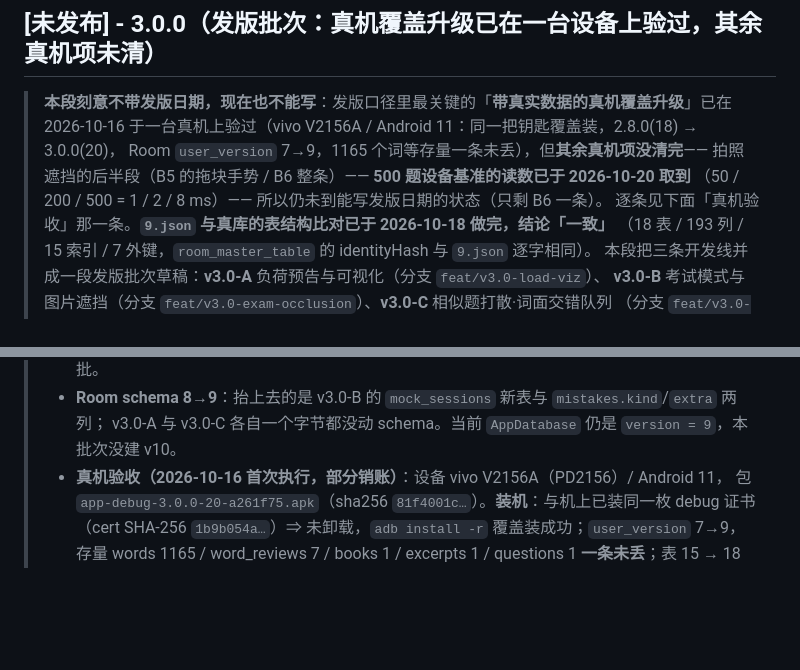
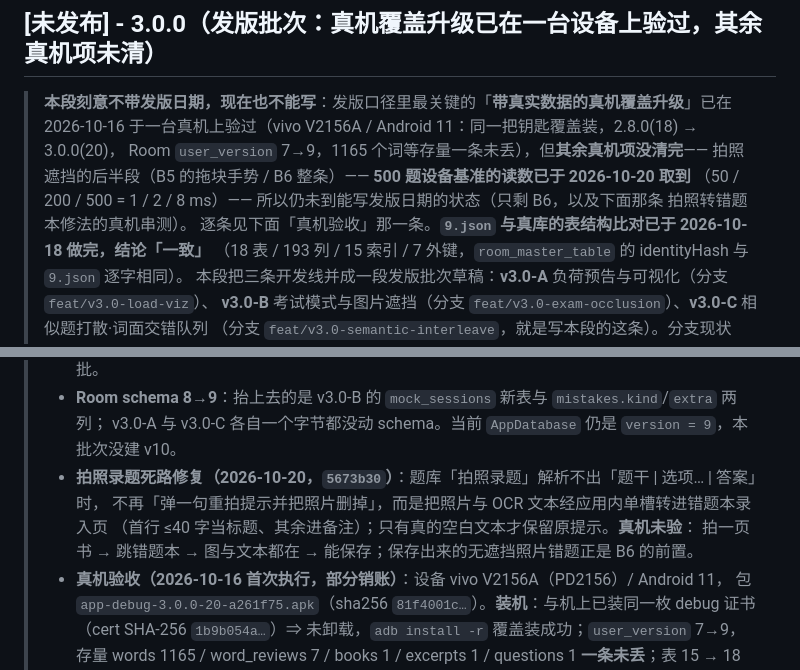
Before and after one commit to wuliao00/StudyKit, a Markdown page: CHANGELOG.md, 2 parts joined by grey strips. Rendered like a GitHub page; blank space fills up the shorter version.

Commit message:
docs(3.0.0): 补记拍照转错题本修法；发版欠账改成 B6 + 这条串测
修法已在 5673b30 入 main，但 CHANGELOG 一直没有它 —— 用户可见的死路修复不该只活在提交信息里。
同时把 3.0.0 段「只剩 B6 一条」改成「B6 + 拍照转错题本的真机串测」：后者同样没有设备读数。

```diff
--- a/CHANGELOG.md
+++ b/CHANGELOG.md
@@ -42,7 +42,8 @@
 > 2026-10-16 于一台真机上验过（vivo V2156A / Android 11：同一把钥匙覆盖装，2.8.0(18) → 3.0.0(20)，
 > Room `user_version` 7→9，1165 个词等存量一条未丢），但**其余真机项没清完**——
 > 拍照遮挡的后半段（B5 的拖块手势 / B6 整条）—— **500 题设备基准的读数已于 2026-10-20 取到**
-> （50 / 200 / 500 = 1 / 2 / 8 ms）—— 所以仍未到能写发版日期的状态（只剩 B6 一条）。
+> （50 / 200 / 500 = 1 / 2 / 8 ms）—— 所以仍未到能写发版日期的状态（只剩 B6，以及下面那条
+> 拍照转错题本修法的真机串测）。
 > 逐条见下面「真机验收」那一条。**`9.json` 与真库的表结构比对已于 2026-10-18 做完，结论「一致」**
 > （18 表 / 193 列 / 15 索引 / 7 外键，`room_master_table` 的 identityHash 与 `9.json` 逐字相同）。
 > 本段把三条开发线并成一段发版批次草稿：**v3.0-A** 负荷预告与可视化（分支 `feat/v3.0-load-viz`）、
@@ -59,6 +60,10 @@
 >   与本段的并段提交是同一条 lane 的先后两半（T9a / T9b），不是两批。
 > - **Room schema 8→9**：抬上去的是 v3.0-B 的 `mock_sessions` 新表与 `mistakes.kind`/`extra` 两列；
 >   v3.0-A 与 v3.0-C 各自一个字节都没动 schema。当前 `AppDatabase` 仍是 `version = 9`，本批次没建 v10。
+> - **拍照录题死路修复（2026-10-20，`5673b30`）**：题库「拍照录题」解析不出「题干 | 选项… | 答案」时，
+>   不再「弹一句重拍提示并把照片删掉」，而是把照片与 OCR 文本经应用内单槽转进错题本录入页
+>   （首行 ≤40 字当标题、其余进备注）；只有真的空白文本才保留原提示。**真机未验**：
+>   拍一页书 → 跳错题本 → 图与文本都在 → 能保存；保存出来的无遮挡照片错题正是 B6 的前置。
 > - **真机验收（2026-10-16 首次执行，部分销账）**：设备 vivo V2156A（PD2156）/ Android 11，
 >   包 `app-debug-3.0.0-20-a261f75.apk`（sha256 `81f4001c…`）。**装机**：与机上已装同一枚 debug 证书
 >   （cert SHA-256 `1b9b054a…`）⇒ 未卸载，`adb install -r` 覆盖装成功；`user_version` 7→9，存量
```
